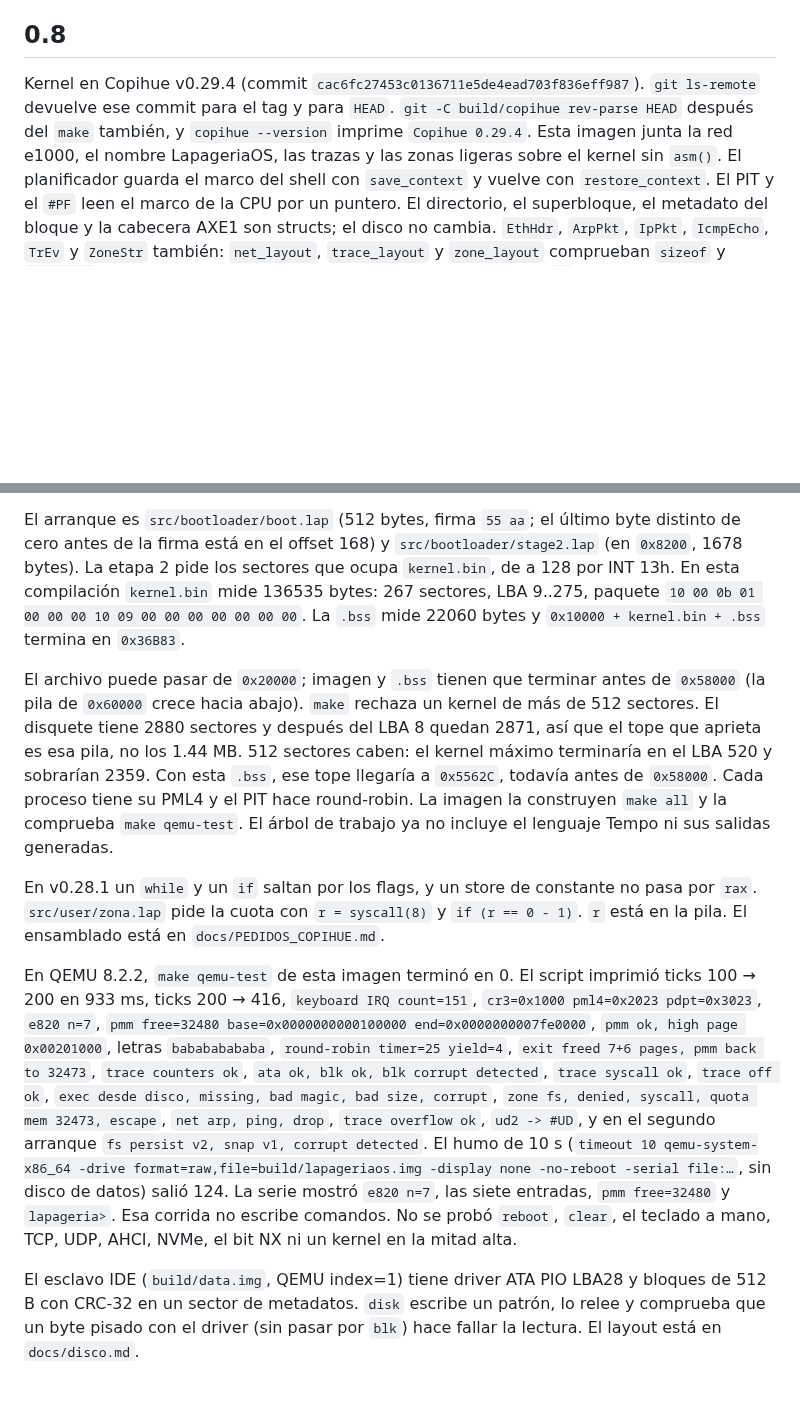
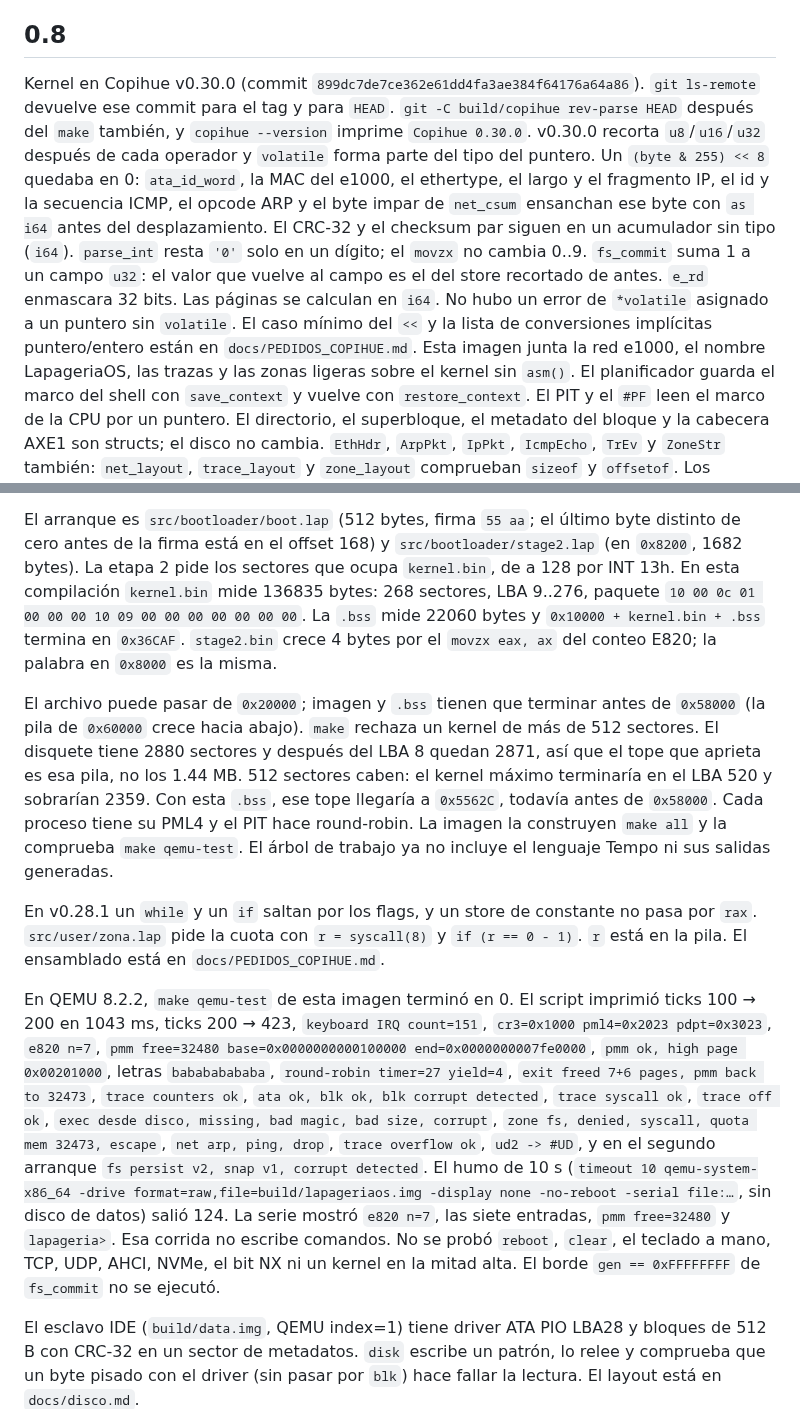
Before and after one commit to ipenas-cl/AtomicOS, a Markdown page: CHANGELOG.md, 2 parts joined by grey strips. Drawn GitHub-style; blank space fills up the shorter version.

Commit message:
Record the v0.30.0 image sizes and the QEMU run.
kernel.bin is 136835 bytes (268 sectors) and stage2.bin is 1682.
make qemu-test exited 0 and the 10s smoke exited 124 with e820 n=7.

Co-authored-by: Ignacio Peña <ipenas-cl@users.noreply.github.com>

```diff
--- a/CHANGELOG.md
+++ b/CHANGELOG.md
@@ -8,11 +8,24 @@ para ese commit es `legacy-tempo`.
 
 ## 0.8
 
-Kernel en Copihue v0.29.4 (commit
-`cac6fc27453c0136711e5de4ead703f836eff987`). `git ls-remote` devuelve
+Kernel en Copihue v0.30.0 (commit
+`899dc7de7ce362e61dd4fa3ae384f64176a64a86`). `git ls-remote` devuelve
 ese commit para el tag y para `HEAD`. `git -C build/copihue rev-parse
 HEAD` después del `make` también, y `copihue --version` imprime
-`Copihue 0.29.4`. Esta imagen junta la red e1000, el nombre
+`Copihue 0.30.0`. v0.30.0 recorta `u8`/`u16`/`u32` después de cada
+operador y `volatile` forma parte del tipo del puntero. Un
+`(byte & 255) << 8` quedaba en 0: `ata_id_word`, la MAC del e1000, el
+ethertype, el largo y el fragmento IP, el id y la secuencia ICMP, el
+opcode ARP y el byte impar de `net_csum` ensanchan ese byte con
+`as i64` antes del desplazamiento. El CRC-32 y el checksum par siguen
+en un acumulador sin tipo (`i64`). `parse_int` resta `'0'` solo en un
+dígito; el `movzx` no cambia 0..9. `fs_commit` suma 1 a un campo
+`u32`: el valor que vuelve al campo es el del store recortado de
+antes. `e_rd` enmascara 32 bits. Las páginas se calculan en `i64`.
+No hubo un error de `*volatile` asignado a un puntero sin `volatile`.
+El caso mínimo del `<<` y la lista de conversiones implícitas
+puntero/entero están en `docs/PEDIDOS_COPIHUE.md`. Esta imagen junta
+la red e1000, el nombre
 LapageriaOS, las trazas y las zonas ligeras sobre el kernel sin
 `asm()`. El planificador guarda el marco del shell con `save_context`
 y vuelve con `restore_context`. El PIT y el `#PF` leen el marco de la
@@ -37,12 +50,13 @@ el `if (ebx == 0)`. El caso está en `docs/PEDIDOS_COPIHUE.md`.
 
 El arranque es `src/bootloader/boot.lap` (512 bytes, firma `55 aa`;
 el último byte distinto de cero antes de la firma está en el offset
-168) y `src/bootloader/stage2.lap` (en `0x8200`, 1678 bytes). La
+168) y `src/bootloader/stage2.lap` (en `0x8200`, 1682 bytes). La
 etapa 2 pide los sectores que ocupa `kernel.bin`, de a 128 por INT
-13h. En esta compilación `kernel.bin` mide 136535 bytes: 267
-sectores, LBA 9..275, paquete `10 00 0b 01 00 00 00 10 09 00 00 00
+13h. En esta compilación `kernel.bin` mide 136835 bytes: 268
+sectores, LBA 9..276, paquete `10 00 0c 01 00 00 00 10 09 00 00 00
 00 00 00 00`. La `.bss` mide 22060 bytes y `0x10000 + kernel.bin +
-.bss` termina en `0x36B83`.
+.bss` termina en `0x36CAF`. `stage2.bin` crece 4 bytes por el
+`movzx eax, ax` del conteo E820; la palabra en `0x8000` es la misma.
 
 El archivo puede pasar de `0x20000`; imagen y `.bss` tienen que
 terminar antes de `0x58000` (la pila de `0x60000` crece hacia abajo).
@@ -61,11 +75,11 @@ constante no pasa por `rax`. `src/user/zona.lap` pide la cuota con
 ensamblado está en `docs/PEDIDOS_COPIHUE.md`.
 
 En QEMU 8.2.2, `make qemu-test` de esta imagen terminó en 0. El
-script imprimió ticks 100 → 200 en 933 ms, ticks 200 → 416,
+script imprimió ticks 100 → 200 en 1043 ms, ticks 200 → 423,
 `keyboard IRQ count=151`, `cr3=0x1000 pml4=0x2023 pdpt=0x3023`,
 `e820 n=7`, `pmm free=32480 base=0x0000000000100000
 end=0x0000000007fe0000`, `pmm ok, high page 0x00201000`, letras
-`babababababa`, `round-robin timer=25 yield=4`, `exit freed 7+6
+`babababababa`, `round-robin timer=27 yield=4`, `exit freed 7+6
 pages, pmm back to 32473`, `trace counters ok`, `ata ok, blk ok,
 blk corrupt detected`, `trace syscall ok`, `trace off ok`, `exec
 desde disco, missing, bad magic, bad size, corrupt`, `zone fs,
@@ -77,7 +91,8 @@ persist v2, snap v1, corrupt detected`. El humo de 10 s
 124. La serie mostró `e820 n=7`, las siete entradas, `pmm free=32480`
 y `lapageria>`. Esa corrida no escribe comandos. No se probó
 `reboot`, `clear`, el teclado a mano, TCP, UDP, AHCI, NVMe, el bit
-NX ni un kernel en la mitad alta.
+NX ni un kernel en la mitad alta. El borde `gen == 0xFFFFFFFF` de
+`fs_commit` no se ejecutó.
 
 El esclavo IDE (`build/data.img`, QEMU index=1) tiene driver ATA PIO
 LBA28 y bloques de 512 B con CRC-32 en un sector de metadatos. `disk`
```
Also changed, not shown: README.md (+9 -9 lines).
